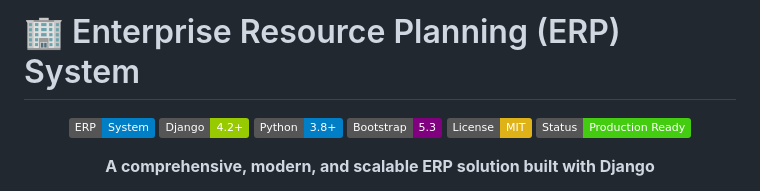
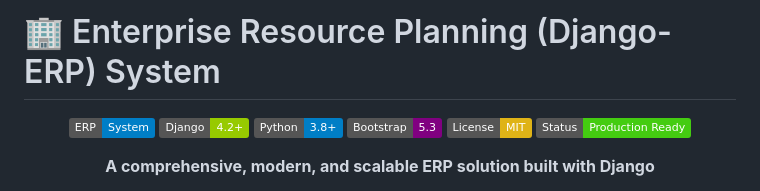
Before and after one commit to Wolfie3D/django-enterprise-erp, a Markdown page: README.md, the part around the change. Rendered like a GitHub page; badges without logos.

```diff
--- a/README.md
+++ b/README.md
@@ -1,4 +1,4 @@
-# 🏢 Enterprise Resource Planning (ERP) System
+# 🏢 Enterprise Resource Planning (Django-ERP) System
 
 <div align="center">
 
```
